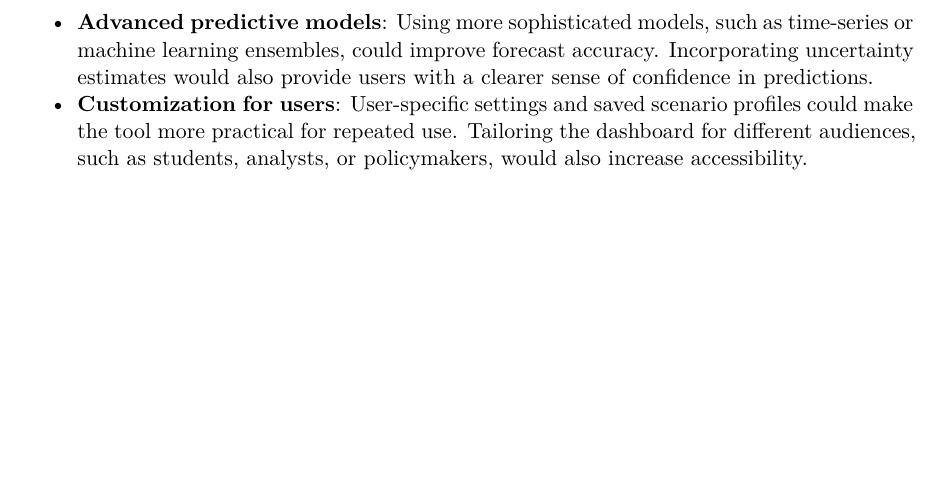
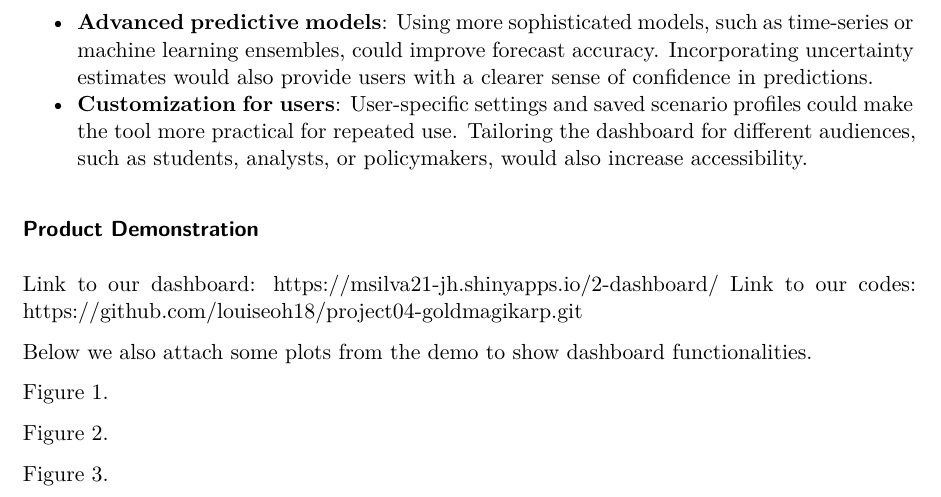
Before and after one commit to louiseoh18/project04-goldmagikarp, a Quarto document (4-writeup.qmd): part of page 6 of 6, cut so that both start at the same text, the shorter picture padded with empty space. The pictures show the output file 4-writeup.pdf that the author committed with the source.

Commit message:
product demonstration

```diff
--- a/4-writeup.qmd
+++ b/4-writeup.qmd
@@ -122,3 +122,17 @@ Developing clear visualizations required iterative decision-making about how bes
 - **More functionalities**: Additional interactive features, such as filtering by specific events or economic conditions, could enhance user exploration. Integrating more visualization types, like heatmaps or correlation plots, would allow deeper insights.
 - **Advanced predictive models**: Using more sophisticated models, such as time-series or machine learning ensembles, could improve forecast accuracy. Incorporating uncertainty estimates would also provide users with a clearer sense of confidence in predictions.
 - **Customization for users**: User-specific settings and saved scenario profiles could make the tool more practical for repeated use. Tailoring the dashboard for different audiences, such as students, analysts, or policymakers, would also increase accessibility.
+
+
+### Product Demonstration
+
+Link to our dashboard: https://msilva21-jh.shinyapps.io/2-dashboard/
+Link to our codes: https://github.com/louiseoh18/project04-goldmagikarp.git
+
+Below we also attach some plots from the demo to show dashboard functionalities.
+
+Figure 1.
+
+Figure 2.
+
+Figure 3.
```
Also changed, not shown: 4-writeup.pdf.
